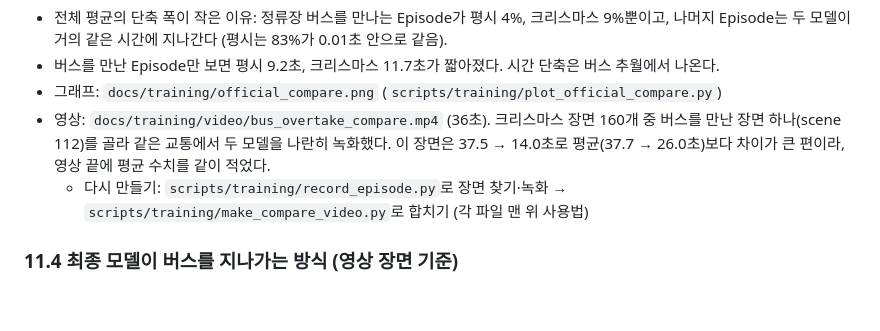
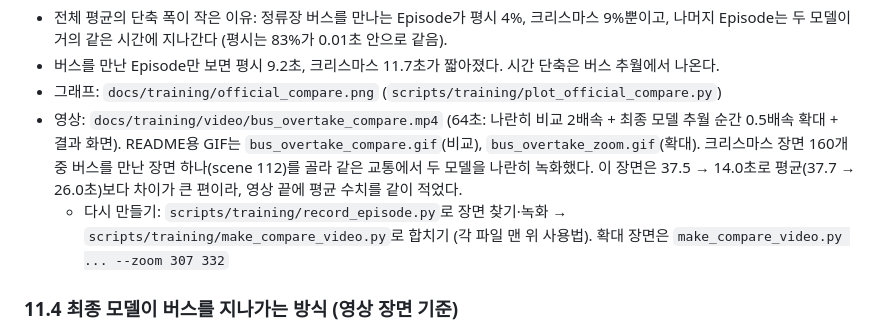
Before and after one commit to sjw0217a/Artificial_Intelligence_Driving, a Markdown page: docs/training/학습_과정_기록.md, the part around the change. Rendered like a GitHub page; blank space fills up the shorter version.

```diff
--- a/docs/training/학습_과정_기록.md
+++ b/docs/training/학습_과정_기록.md
@@ -470,8 +470,8 @@
 - 전체 평균의 단축 폭이 작은 이유: 정류장 버스를 만나는 Episode가 평시 4%, 크리스마스 9%뿐이고, 나머지 Episode는 두 모델이 거의 같은 시간에 지나간다 (평시는 83%가 0.01초 안으로 같음).
 - 버스를 만난 Episode만 보면 평시 9.2초, 크리스마스 11.7초가 짧아졌다. 시간 단축은 버스 추월에서 나온다.
 - 그래프: `docs/training/official_compare.png` (`scripts/training/plot_official_compare.py`)
-- 영상: `docs/training/video/bus_overtake_compare.mp4` (36초). 크리스마스 장면 160개 중 버스를 만난 장면 하나(scene 112)를 골라 같은 교통에서 두 모델을 나란히 녹화했다. 이 장면은 37.5 → 14.0초로 평균(37.7 → 26.0초)보다 차이가 큰 편이라, 영상 끝에 평균 수치를 같이 적었다.
-  - 다시 만들기: `scripts/training/record_episode.py`로 장면 찾기·녹화 → `scripts/training/make_compare_video.py`로 합치기 (각 파일 맨 위 사용법)
+- 영상: `docs/training/video/bus_overtake_compare.mp4` (64초: 나란히 비교 2배속 + 최종 모델 추월 순간 0.5배속 확대 + 결과 화면). README용 GIF는 `bus_overtake_compare.gif`(비교), `bus_overtake_zoom.gif`(확대). 크리스마스 장면 160개 중 버스를 만난 장면 하나(scene 112)를 골라 같은 교통에서 두 모델을 나란히 녹화했다. 이 장면은 37.5 → 14.0초로 평균(37.7 → 26.0초)보다 차이가 큰 편이라, 영상 끝에 평균 수치를 같이 적었다.
+  - 다시 만들기: `scripts/training/record_episode.py`로 장면 찾기·녹화 → `scripts/training/make_compare_video.py`로 합치기 (각 파일 맨 위 사용법). 확대 장면은 `make_compare_video.py ... --zoom 307 332`
 
 ### 11.4 최종 모델이 버스를 지나가는 방식 (영상 장면 기준)
 
```
Also changed, not shown: README.md (+5 -1 lines), docs/training/video/bus_overtake_zoom.gif (added), 2 other files.
